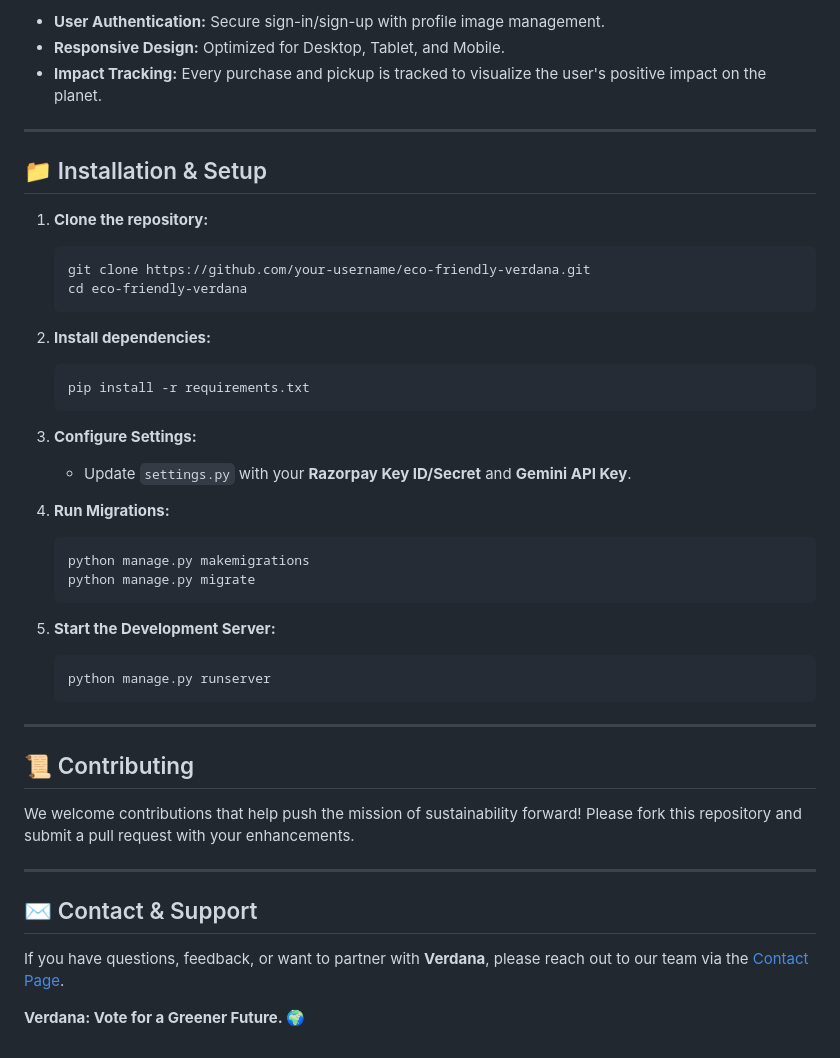
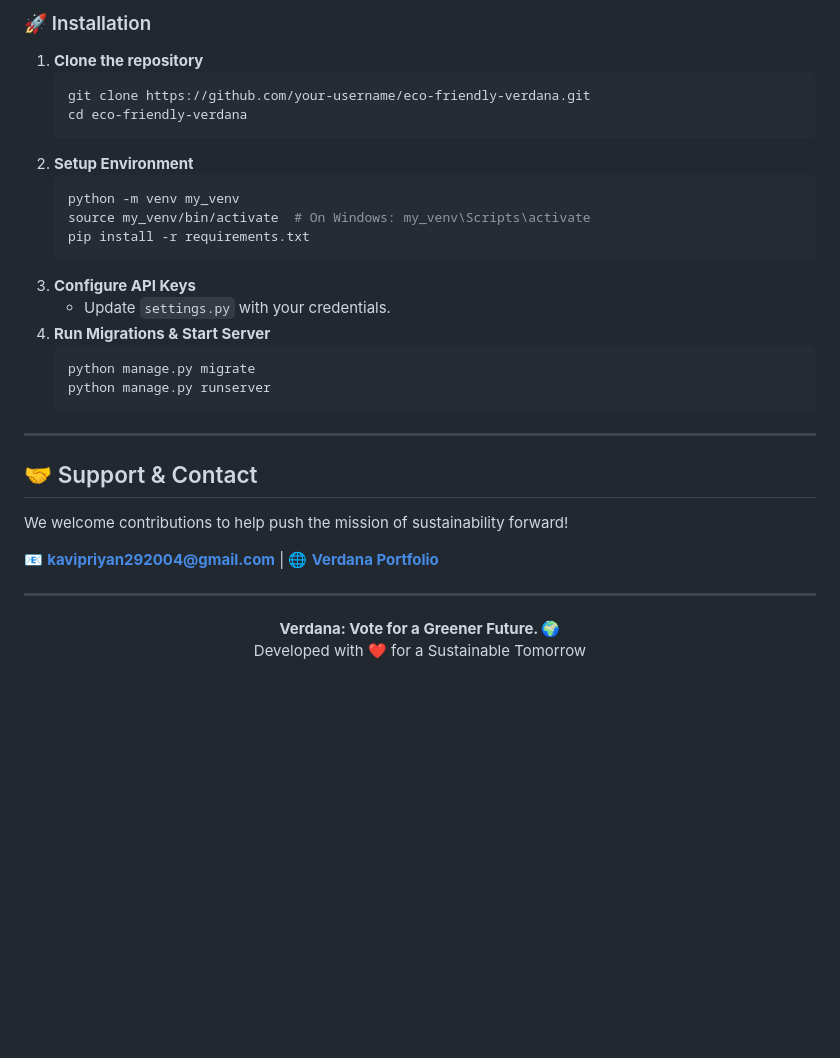
Before and after one commit to KAVI7871281698/ECO-FRIENDLY-WEBSITE, a Markdown page: myproject/README.md, the part around one of its changes. Rendered like a GitHub page; blank space fills up the shorter version.

````diff
--- a/myproject/README.md
+++ b/myproject/README.md
@@ -67,45 +73,33 @@ A smart, context-aware chatbot ("Verdana Brain") that helps users:
 
-- **User Authentication:** Secure sign-in/sign-up with profile image management.
-- **Responsive Design:** Optimized for Desktop, Tablet, and Mobile.
-- **Impact Tracking:** Every purchase and pickup is tracked to visualize the user's positive impact on the planet.
-
----
-
-## 📁 Installation & Setup
-
-1. **Clone the repository:**
+### 🚀 Installation
+1. **Clone the repository**
    ```bash
    git clone https://github.com/your-username/eco-friendly-verdana.git
    cd eco-friendly-verdana
    ```
-
-2. **Install dependencies:**
+2. **Setup Environment**
    ```bash
+   python -m venv my_venv
+   source my_venv/bin/activate  # On Windows: my_venv\Scripts\activate
    pip install -r requirements.txt
    ```
-
-3. **Configure Settings:**
-   - Update `settings.py` with your **Razorpay Key ID/Secret** and **Gemini API Key**.
-
-4. **Run Migrations:**
+3. **Configure API Keys**
+   - Update `settings.py` with your credentials.
+4. **Run Migrations & Start Server**
    ```bash
-   python manage.py makemigrations
    python manage.py migrate
-   ```
-
-5. **Start the Development Server:**
-   ```bash
    python manage.py runserver
    ```
 
 ---
 
-## 📜 Contributing
-We welcome contributions that help push the mission of sustainability forward! Please fork this repository and submit a pull request with your enhancements.
+## 🤝 Support & Contact
+We welcome contributions to help push the mission of sustainability forward!
+
+📧 **kavipriyan292004@gmail.com** | 🌐 **[Verdana Portfolio](https://kaviportfilio.netlify.app/)**
 
 ---
-
-## ✉️ Contact & Support
-If you have questions, feedback, or want to partner with **Verdana**, please reach out to our team via the [Contact Page](#).
-
-**Verdana: Vote for a Greener Future. 🌍**
+<p align="center">
+  <b>Verdana: Vote for a Greener Future. 🌍</b><br>
+  Developed with ❤️ for a Sustainable Tomorrow
+</p>
````
Also changed, not shown: other parts of myproject/README.md (+50 -44 lines), README.md (+66 -72 lines), docs/images/ai.png (added), docs/images/carbon.png (added), docs/images/hero.png (added), docs/images/marketplace.png (added), docs/images/recycling.png (added).
